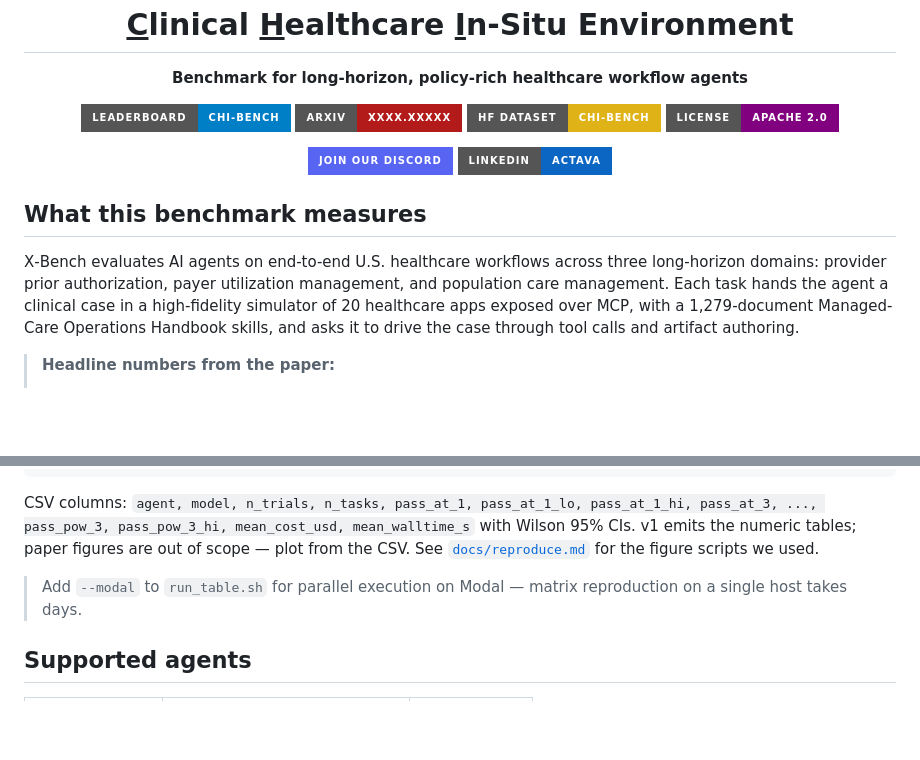
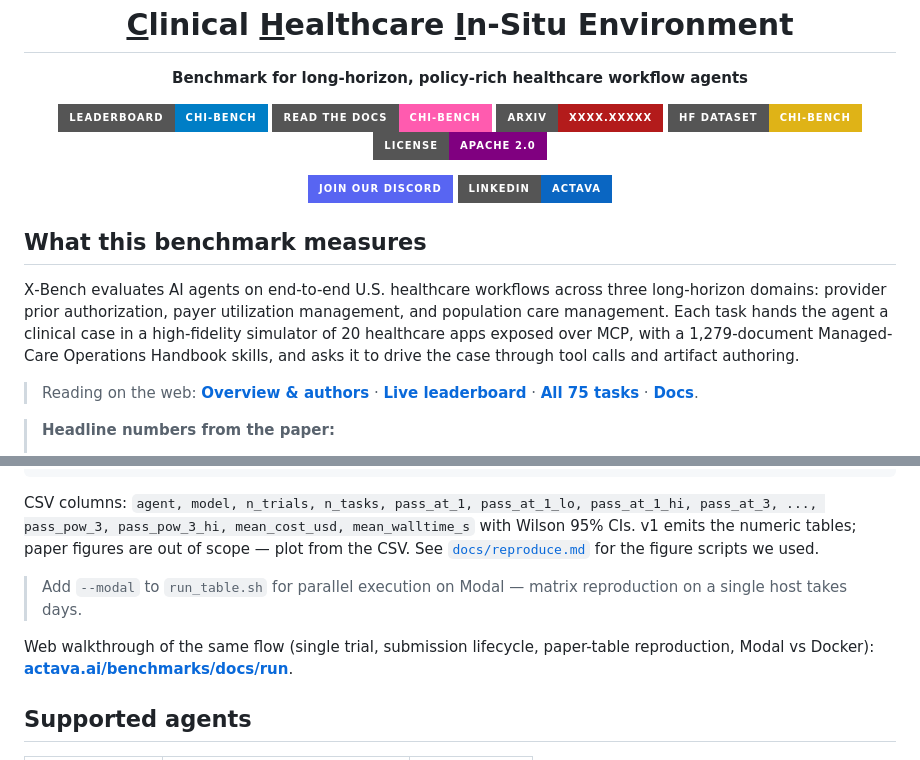
Before and after one commit to actava-ai/chi-bench, a Markdown page: README.md, 2 parts joined by grey strips. Drawn GitHub-style; badges without logos; blank space fills up the shorter version.

```diff
--- a/README.md
+++ b/README.md
@@ -3,7 +3,8 @@
   <h1><ins>C</ins>linical <ins>H</ins>ealthcare <ins>I</ins>n-Situ Environment</h1>
   <p><b>Benchmark for long-horizon, policy-rich healthcare workflow agents</b></p>
 
-[![Leaderboard](https://img.shields.io/badge/Leaderboard-chi--bench-blue?style=for-the-badge)](https://actava.ai/benchmarks)
+[![Leaderboard](https://img.shields.io/badge/Leaderboard-chi--bench-blue?style=for-the-badge)](https://actava.ai/benchmarks/leaderboards)
+[![Docs](https://img.shields.io/badge/Read_the_Docs-chi--bench-ff5baf?style=for-the-badge&logo=readthedocs&logoColor=white)](https://actava.ai/benchmarks/docs)
 [![arXiv](https://img.shields.io/badge/arXiv-XXXX.XXXXX-b31b1b?style=for-the-badge&logo=arxiv&logoColor=white)](https://arxiv.org/abs/XXXX.XXXXX)
 [![Dataset](https://img.shields.io/badge/HF_Dataset-chi--bench-yellow?style=for-the-badge&logo=huggingface&logoColor=white)](https://huggingface.co/datasets/actava/chi-bench)
 [![License](https://img.shields.io/badge/License-Apache_2.0-purple?style=for-the-badge)](LICENSE)
@@ -15,6 +16,8 @@
 ## What this benchmark measures
 
 Χ-Bench evaluates AI agents on end-to-end U.S. healthcare workflows across three long-horizon domains: provider prior authorization, payer utilization management, and population care management. Each task hands the agent a clinical case in a high-fidelity simulator of 20 healthcare apps exposed over MCP, with a 1,279-document Managed-Care Operations Handbook skills, and asks it to drive the case through tool calls and artifact authoring.
+
+> Reading on the web: **[Overview & authors](https://actava.ai/benchmarks/chi-bench)** · **[Live leaderboard](https://actava.ai/benchmarks/leaderboards)** · **[All 75 tasks](https://actava.ai/benchmarks/tasks)** · **[Docs](https://actava.ai/benchmarks/docs)**.
 
 > **Headline numbers from the paper:**
 > - Best agent (Claude Code + Claude Opus 4.6): **28.0%** overall pass@1
@@ -192,6 +195,8 @@ CSV columns: `agent, model, n_trials, n_tasks, pass_at_1, pass_at_1_lo, pass_at_
 
 > Add `--modal` to `run_table.sh` for parallel execution on Modal — matrix reproduction on a single host takes days.
 
+Web walkthrough of the same flow (single trial, submission lifecycle, paper-table reproduction, Modal vs Docker): **[actava.ai/benchmarks/docs/run](https://actava.ai/benchmarks/docs/run)**.
+
 ## Supported agents
 
 | `--agent` | Example `--model` | Paper rows |
```
Also changed, not shown: other parts of README.md (+10 -10 lines).
